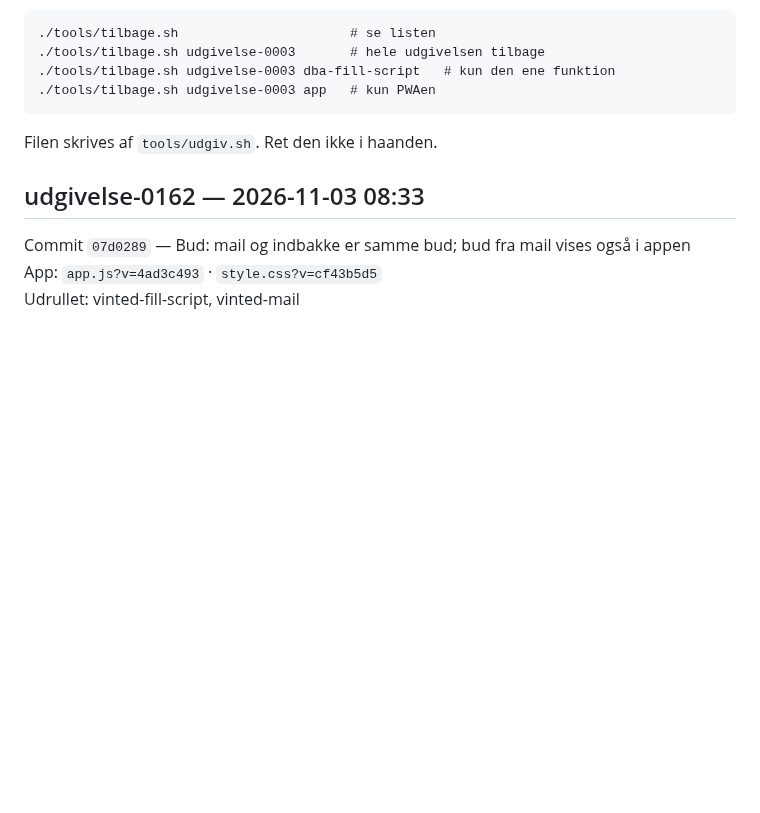
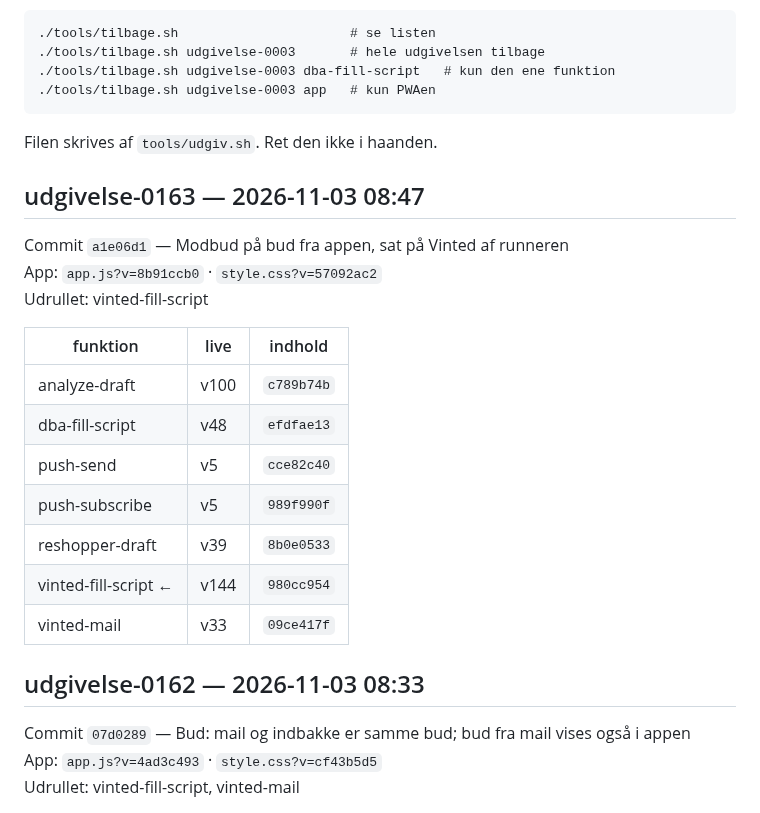
Before and after one commit to nikolajbak/vinted-udbakke, a Markdown page: UDGIVELSER.md, the part around the change. GitHub-like rendering; blank space fills up the shorter version.

Commit message:
Udgivelse udgivelse-0163

```diff
--- a/UDGIVELSER.md
+++ b/UDGIVELSER.md
@@ -14,6 +14,22 @@ udgivelser med samme fingeraftryk indeholder det samme.
 
 Filen skrives af `tools/udgiv.sh`. Ret den ikke i haanden.
 
+## udgivelse-0163 — 2026-11-03 08:47
+
+Commit `a1e06d1` — Modbud på bud fra appen, sat på Vinted af runneren
+App: `app.js?v=8b91ccb0` · `style.css?v=57092ac2`
+Udrullet: vinted-fill-script
+
+| funktion | live | indhold |
+|---|---|---|
+| analyze-draft | v100 | `c789b74b` |
+| dba-fill-script | v48 | `efdfae13` |
+| push-send | v5 | `cce82c40` |
+| push-subscribe | v5 | `989f990f` |
+| reshopper-draft | v39 | `8b0e0533` |
+| vinted-fill-script ← | v144 | `980cc954` |
+| vinted-mail | v33 | `09ce417f` |
+
 ## udgivelse-0162 — 2026-11-03 08:33
 
 Commit `07d0289` — Bud: mail og indbakke er samme bud; bud fra mail vises også i appen
```
